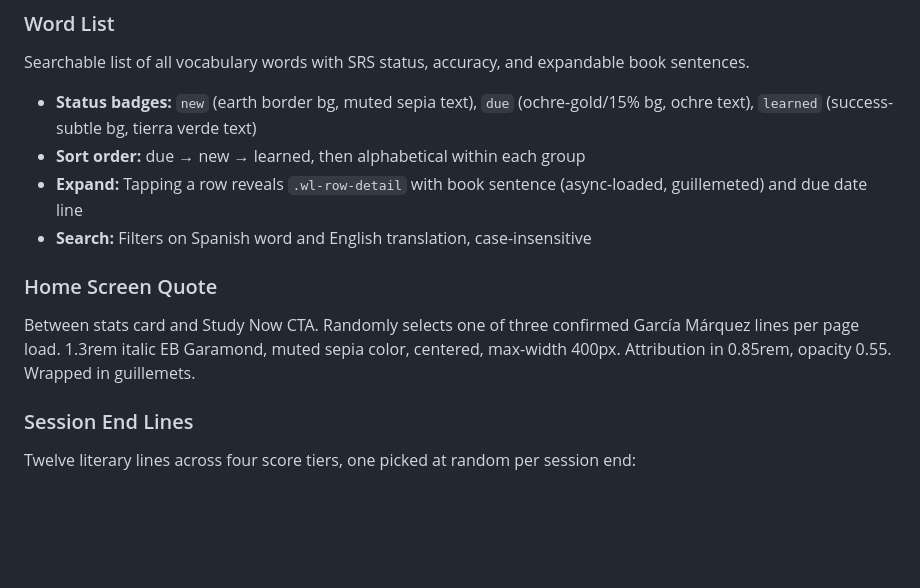
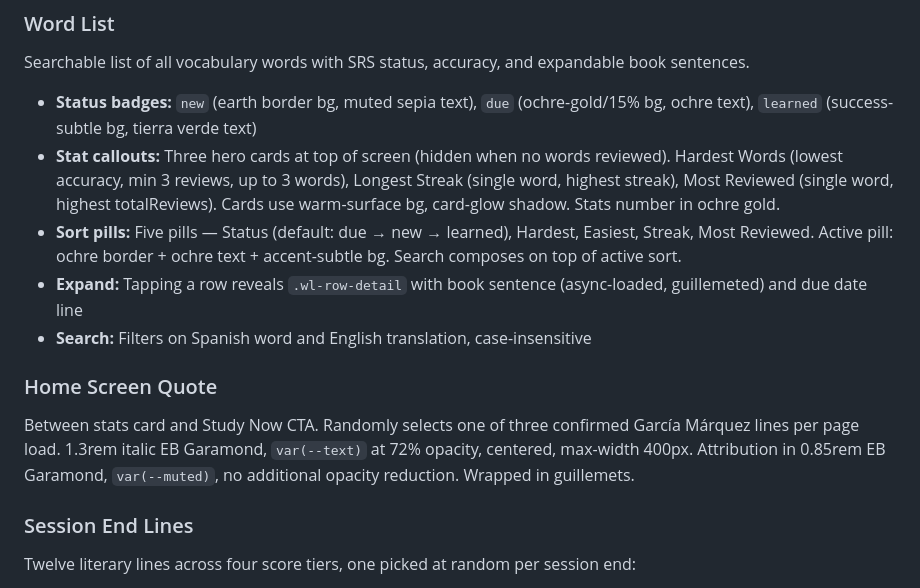
Before and after one commit to briromer/vocabulario, a Markdown page: DESIGN.md, the part around the change. Drawn GitHub-style; blank space fills up the shorter version.

Commit message:
docs: update DESIGN and PRODUCT to reflect word list stats and quote contrast fix

```diff
--- a/DESIGN.md
+++ b/DESIGN.md
@@ -257,13 +257,14 @@ Blur-dissolve reveal (not 3D flip). Front fades opacity 0 + blur 8px; back fades
 Searchable list of all vocabulary words with SRS status, accuracy, and expandable book sentences.
 
 - **Status badges:** `new` (earth border bg, muted sepia text), `due` (ochre-gold/15% bg, ochre text), `learned` (success-subtle bg, tierra verde text)
-- **Sort order:** due → new → learned, then alphabetical within each group
+- **Stat callouts:** Three hero cards at top of screen (hidden when no words reviewed). Hardest Words (lowest accuracy, min 3 reviews, up to 3 words), Longest Streak (single word, highest streak), Most Reviewed (single word, highest totalReviews). Cards use warm-surface bg, card-glow shadow. Stats number in ochre gold.
+- **Sort pills:** Five pills — Status (default: due → new → learned), Hardest, Easiest, Streak, Most Reviewed. Active pill: ochre border + ochre text + accent-subtle bg. Search composes on top of active sort.
 - **Expand:** Tapping a row reveals `.wl-row-detail` with book sentence (async-loaded, guillemeted) and due date line
 - **Search:** Filters on Spanish word and English translation, case-insensitive
 
 ### Home Screen Quote
 
-Between stats card and Study Now CTA. Randomly selects one of three confirmed García Márquez lines per page load. 1.3rem italic EB Garamond, muted sepia color, centered, max-width 400px. Attribution in 0.85rem, opacity 0.55. Wrapped in guillemets.
+Between stats card and Study Now CTA. Randomly selects one of three confirmed García Márquez lines per page load. 1.3rem italic EB Garamond, `var(--text)` at 72% opacity, centered, max-width 400px. Attribution in 0.85rem EB Garamond, `var(--muted)`, no additional opacity reduction. Wrapped in guillemets.
 
 ### Session End Lines
 
```
Also changed, not shown: PRODUCT.md (+1 -1 lines).
